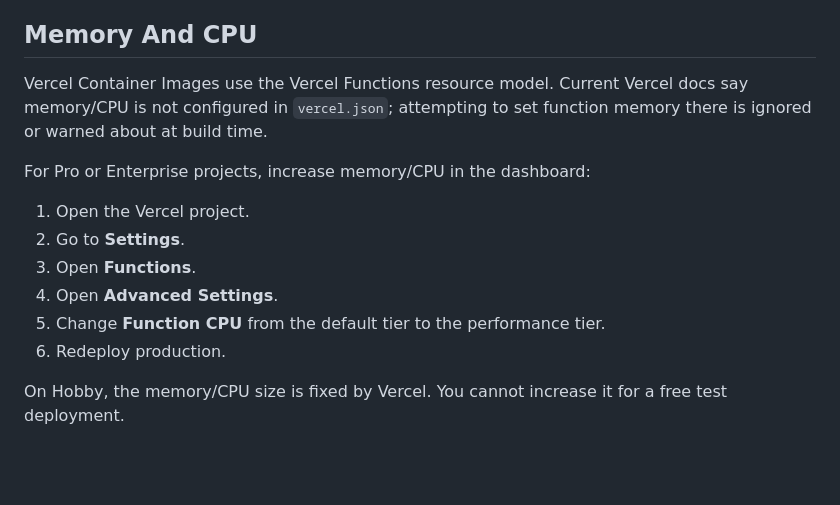
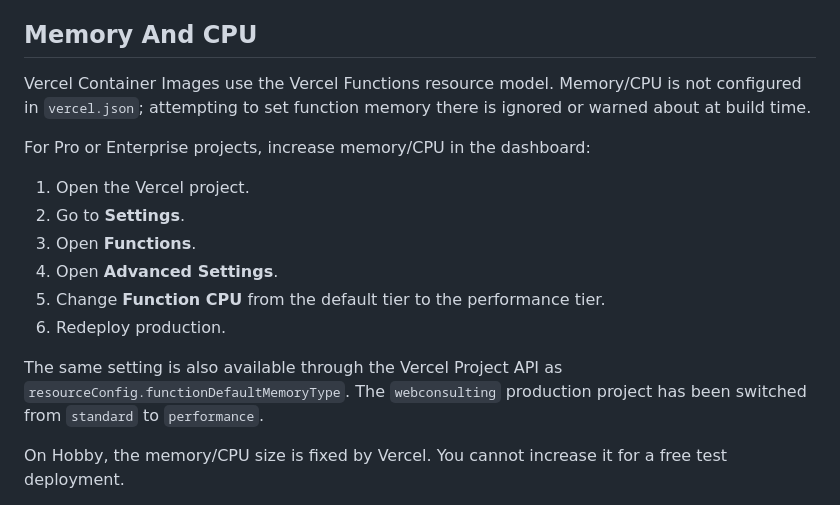
Before and after one commit to dirnbauer/typo3-camino-vercel, a Markdown page: docs/performance.md, the part around the change. Drawn GitHub-style; blank space fills up the shorter version.

```diff
--- a/docs/performance.md
+++ b/docs/performance.md
@@ -72,9 +72,9 @@ function region to the database region first.
 
 ## Memory And CPU
 
-Vercel Container Images use the Vercel Functions resource model. Current Vercel
-docs say memory/CPU is not configured in `vercel.json`; attempting to set
-function memory there is ignored or warned about at build time.
+Vercel Container Images use the Vercel Functions resource model. Memory/CPU is
+not configured in `vercel.json`; attempting to set function memory there is
+ignored or warned about at build time.
 
 For Pro or Enterprise projects, increase memory/CPU in the dashboard:
 
@@ -84,6 +84,10 @@ For Pro or Enterprise projects, increase memory/CPU in the dashboard:
 4. Open **Advanced Settings**.
 5. Change **Function CPU** from the default tier to the performance tier.
 6. Redeploy production.
+
+The same setting is also available through the Vercel Project API as
+`resourceConfig.functionDefaultMemoryType`. The `webconsulting` production
+project has been switched from `standard` to `performance`.
 
 On Hobby, the memory/CPU size is fixed by Vercel. You cannot increase it for a
 free test deployment.
```
Also changed, not shown: README.md (+2 -2 lines).
